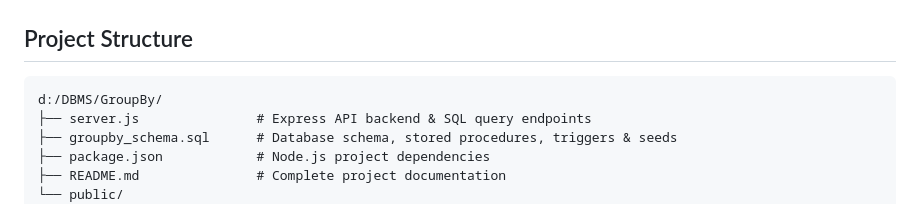
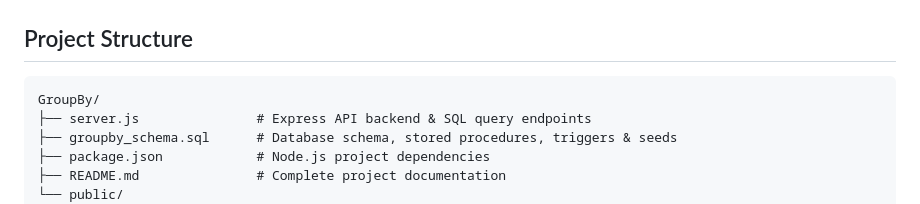
Before and after one commit to shresthvishwa/GroupBy, a Markdown page: README.md, the part around the change. Rendered like a GitHub page.

Commit message:
Update file structure path in README.md

````diff
--- a/README.md
+++ b/README.md
@@ -39,7 +39,7 @@
 ## Project Structure
 
 ```
-d:/DBMS/GroupBy/
+GroupBy/
 ├── server.js               # Express API backend & SQL query endpoints
 ├── groupby_schema.sql      # Database schema, stored procedures, triggers & seeds
 ├── package.json            # Node.js project dependencies
````
